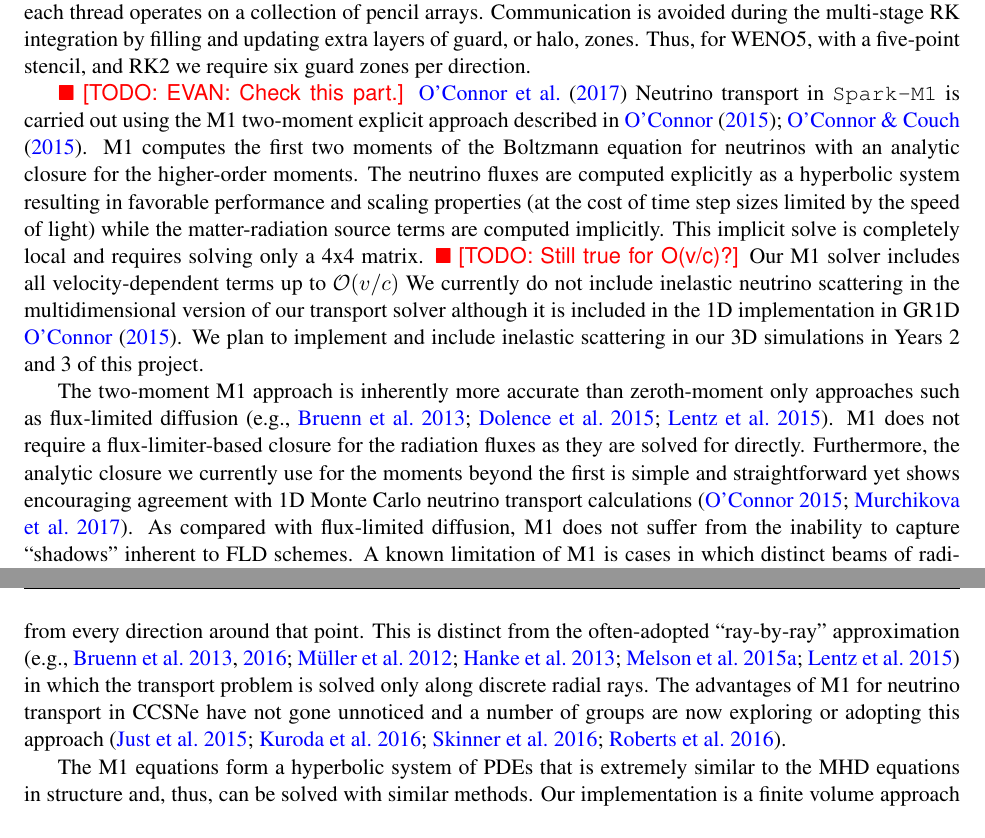
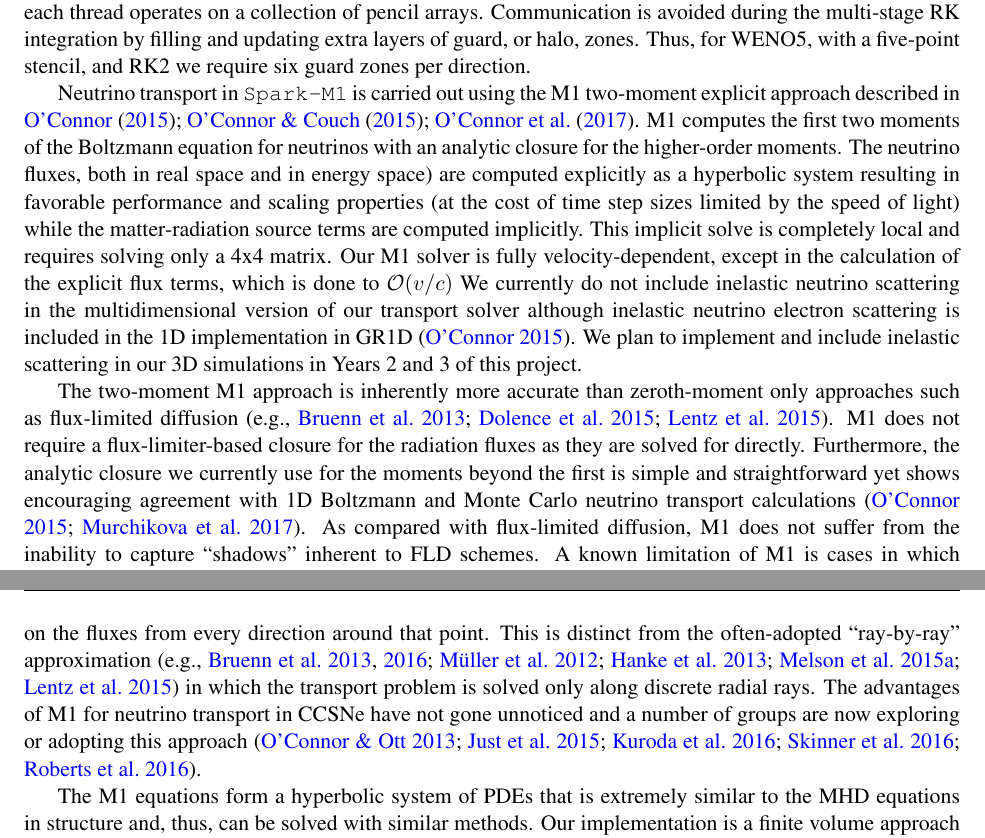
Before and after one commit to smcouch/INCITE_2018, a LaTeX document (ProjectNarrative.tex, which reads objectives_milestones.tex): two parts of pages 8 and 9 of 23, joined at a grey line, cut so that both start at the same text. Compiled offline with pdfLaTeX; a LaTeX package or settings file that is missing is left out.

Commit message:
updates to M1 sections

```diff
--- a/objectives_milestones.tex
+++ b/objectives_milestones.tex
@@ -33,18 +33,17 @@ This approach, illustrated in Fig. \todo{WHAT?}, also facilitates efficient Open
 Communication is avoided during the multi-stage RK integration by filling and updating extra layers of guard, or halo, zones.
 Thus, for WENO5, with a five-point stencil, and RK2 we require six guard zones per direction.
 
-\todo{EVAN: Check this part.} \citet{OConnor:2017a}
-Neutrino transport in \sparkmone is carried out using the M1 two-moment explicit approach described in \citet{OConnor:2015, OConnor:2015a}.
+Neutrino transport in \sparkmone is carried out using the M1 two-moment explicit approach described in \citet{OConnor:2015, OConnor:2015a, OConnor:2017a}.
 M1 computes the first two moments of the Boltzmann equation for neutrinos with an analytic closure for the higher-order moments.
-The neutrino fluxes are computed explicitly as a hyperbolic system resulting in favorable performance and scaling properties (at the cost of time step sizes limited by the speed of light) while the matter-radiation source terms are computed implicitly.
-This implicit solve is completely local and requires solving only a 4x4 matrix. \todo{Still true for O(v/c)?}
-Our M1 solver includes all velocity-dependent terms up to $\mathcal{O}(v/c)$
-We currently do not include inelastic neutrino scattering in the multidimensional version of our transport solver although it is included in the 1D implementation in GR1D \citet{OConnor:2015}.
+The neutrino fluxes, both in real space and in energy space) are computed explicitly as a hyperbolic system resulting in favorable performance and scaling properties (at the cost of time step sizes limited by the speed of light) while the matter-radiation source terms are computed implicitly.
+This implicit solve is completely local and requires solving only a 4x4 matrix.
+Our M1 solver is fully velocity-dependent, except in the calculation of the explicit flux terms, which is done to $\mathcal{O}(v/c)$
+We currently do not include inelastic neutrino scattering in the multidimensional version of our transport solver although inelastic neutrino electron scattering is included in the 1D implementation in GR1D \citep{OConnor:2015}.
 We plan to implement and include inelastic scattering in our 3D simulations in Years 2 and 3 of this project.
 
 The two-moment M1 approach is inherently more accurate than zeroth-moment only approaches such as flux-limited diffusion \citep[e.g.,][]{Bruenn:2013, Dolence:2015, Lentz:2015}.
 M1 does not require a flux-limiter-based closure for the radiation fluxes as they are solved for directly.
-Furthermore, the analytic closure we currently use for the moments beyond the first is simple and straightforward yet shows encouraging agreement with 1D Monte Carlo neutrino transport calculations \citep{OConnor:2015, Murchikova:2017}.
+Furthermore, the analytic closure we currently use for the moments beyond the first is simple and straightforward yet shows encouraging agreement with 1D Boltzmann and Monte Carlo neutrino transport calculations \citep{OConnor:2015, Murchikova:2017}.
 As compared with flux-limited diffusion, M1 does not suffer from the inability to capture ``shadows'' inherent to FLD schemes.
 A known limitation of M1 is cases in which distinct beams of radiation intersect, causing radiation ``shocks.''
 The M1 solution in such cases becomes highly diffuse at the intersection.
@@ -54,7 +53,7 @@ Hence, M1 is {\it ideally} suited for the CCSN problem due to its accuracy (for
 In addition, the severe limitation of time steps determined by the speed of light is not so drastic in CCSNe since the explicit time step is already just a factor of a few larger than this thanks to the enormous sound speeds in the PNS.
 Another significant advantage of M1 is that it is a fully multidimensional transport scheme, i.e., the solution at a given grid point is dependent on the fluxes from every direction around that point.
 This is distinct from the often-adopted ``ray-by-ray'' approximation \citep[e.g.,][]{Bruenn:2013, Bruenn:2016, Muller:2012a, Hanke:2013, Melson:2015, Lentz:2015} in which the transport problem is solved only along discrete radial rays.
-The advantages of M1 for neutrino transport in CCSNe have not gone unnoticed and a number of groups are now exploring or adopting this approach \citep{Just:2015, Kuroda:2016, Skinner:2016, Roberts:2016}.
+The advantages of M1 for neutrino transport in CCSNe have not gone unnoticed and a number of groups are now exploring or adopting this approach \citep{OConnor:2013, Just:2015, Kuroda:2016, Skinner:2016, Roberts:2016}.
 
 The M1 equations form a hyperbolic system of PDEs that is extremely similar to the MHD equations in structure and, thus, can be solved with similar methods.
 Our implementation is a finite volume approach using second-order spatial reconstruction and third-order SSP RK time integration.
```
Also changed, not shown: significance.tex (+1 -1 lines).
